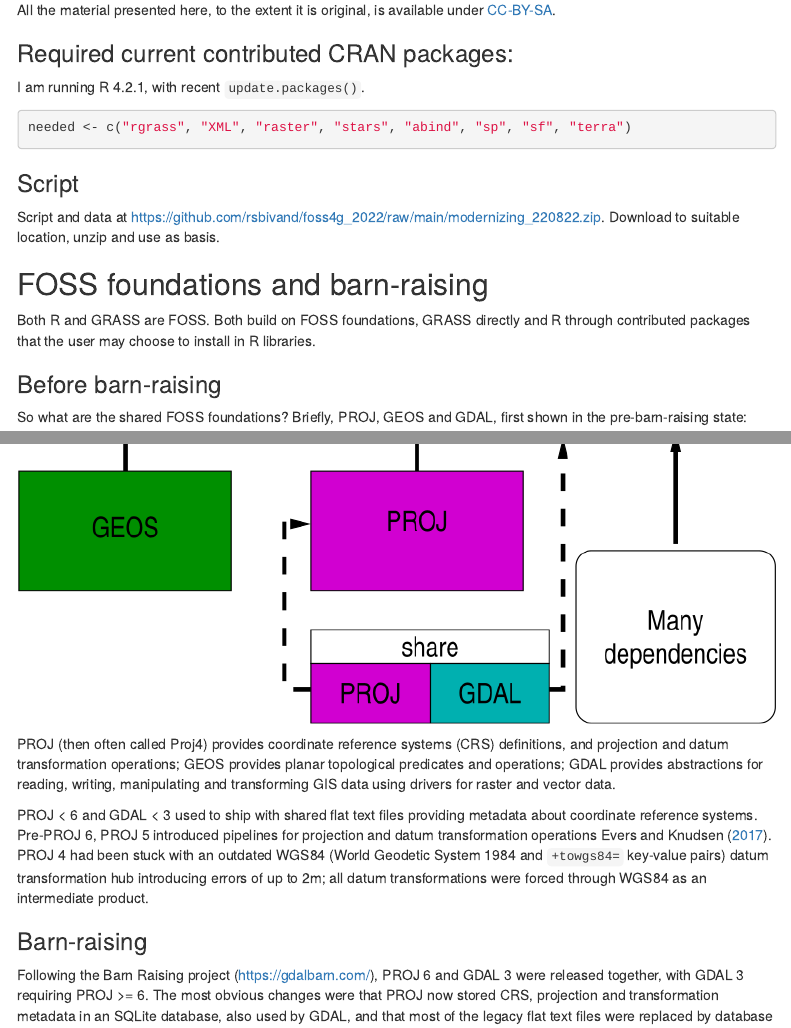
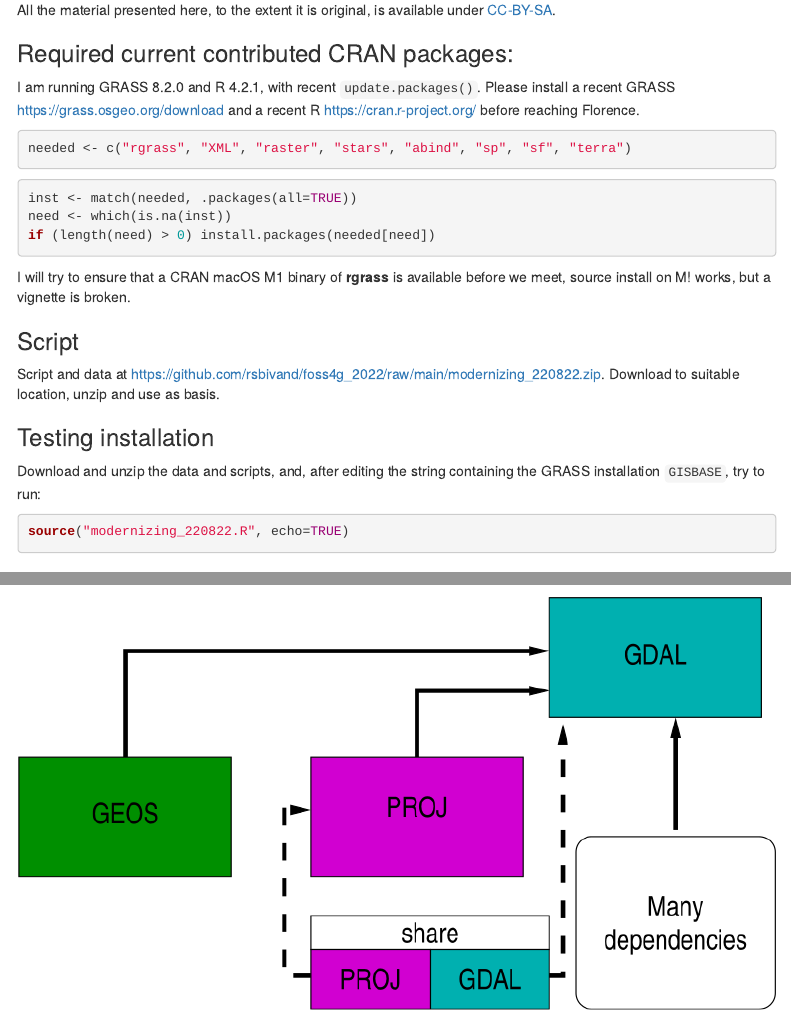
Before and after one commit to rsbivand/foss4g_2022, an R Markdown document (modernizing_220822.Rmd): the page in a window 1100 px wide, from 260 px down, and a second part further down, joined at a grey line. Rendered offline with R 4.5, knitr and Pandoc, with nearby package versions; menus at the side of the page are left out.

Commit message:
update for installation

````diff
--- a/modernizing_220822.Rmd
+++ b/modernizing_220822.Rmd
@@ -24,15 +24,31 @@ All the material presented here, to the extent it is original, is available unde
 
 ### Required current contributed CRAN packages:
 
-I am running R 4.2.1, with recent `update.packages()`.
+I am running GRASS 8.2.0 and R 4.2.1, with recent `update.packages()`. Please install a recent GRASS https://grass.osgeo.org/download and a recent R https://cran.r-project.org/ before reaching Florence.
 
 ```{r, echo=TRUE}
 needed <- c("rgrass", "XML", "raster", "stars", "abind", "sp", "sf", "terra")
 ```
 
+```{r, eval=FALSE}
+inst <- match(needed, .packages(all=TRUE))
+need <- which(is.na(inst))
+if (length(need) > 0) install.packages(needed[need])
+```
+
+I will try to ensure that a CRAN macOS M1 binary of **rgrass** is available before we meet, source install on M! works, but a vignette is broken.
+
 ### Script
 
 Script and data at https://github.com/rsbivand/foss4g_2022/raw/main/modernizing_220822.zip. Download to suitable location, unzip and use as basis.
+
+### Testing installation
+
+Download and unzip the data and scripts, and, after editing the string containing the GRASS installation `GISBASE`, try to run:
+
+```{r, eval=FALSE}
+source("modernizing_220822.R", echo=TRUE)
+```
 
 ## FOSS foundations and barn-raising
 
````
Also changed, not shown: README.md, docs/index.md, 2 other files.
